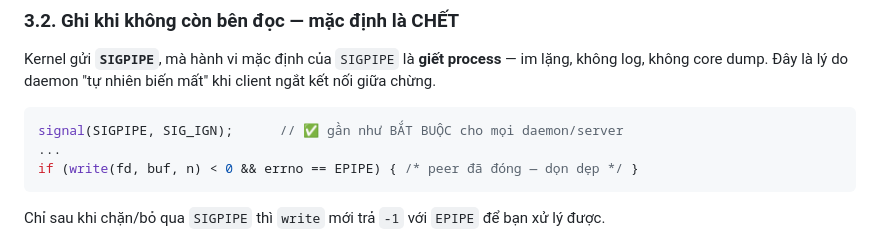
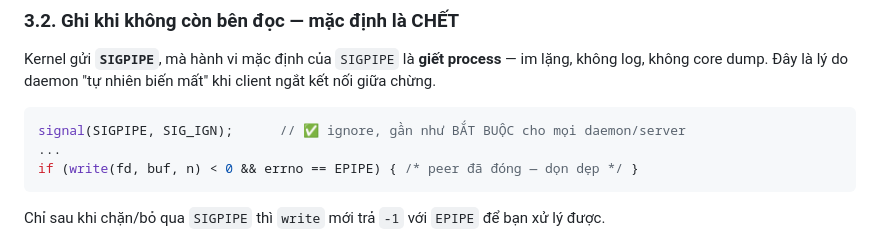
Before and after one commit to gia0901/Embedded-Knowledge, a Markdown page: 04-linux-system-programming/ipc-linux.md, the part around the change. Rendered like a GitHub page.

Commit message:
16/08 update ipc-linux.md

````diff
--- a/04-linux-system-programming/ipc-linux.md
+++ b/04-linux-system-programming/ipc-linux.md
@@ -111,7 +111,7 @@ while ((n = read(p[0], buf, sizeof buf)) > 0) { /* ... */ }
 Kernel gửi **`SIGPIPE`**, mà hành vi mặc định của `SIGPIPE` là **giết process** — im lặng, không log, không core dump. Đây là lý do daemon "tự nhiên biến mất" khi client ngắt kết nối giữa chừng.
 
 ```c
-signal(SIGPIPE, SIG_IGN);      // ✅ gần như BẮT BUỘC cho mọi daemon/server
+signal(SIGPIPE, SIG_IGN);      // ✅ ignore, gần như BẮT BUỘC cho mọi daemon/server
 ...
 if (write(fd, buf, n) < 0 && errno == EPIPE) { /* peer đã đóng — dọn dẹp */ }
 ```
````
